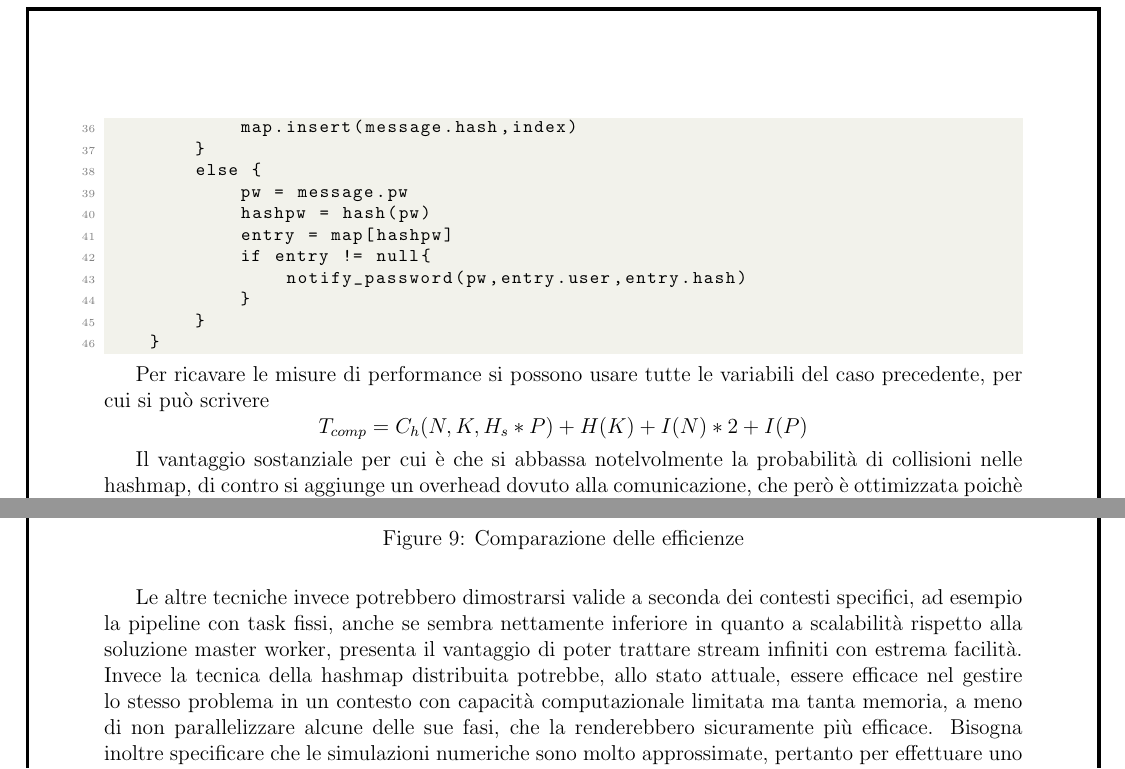
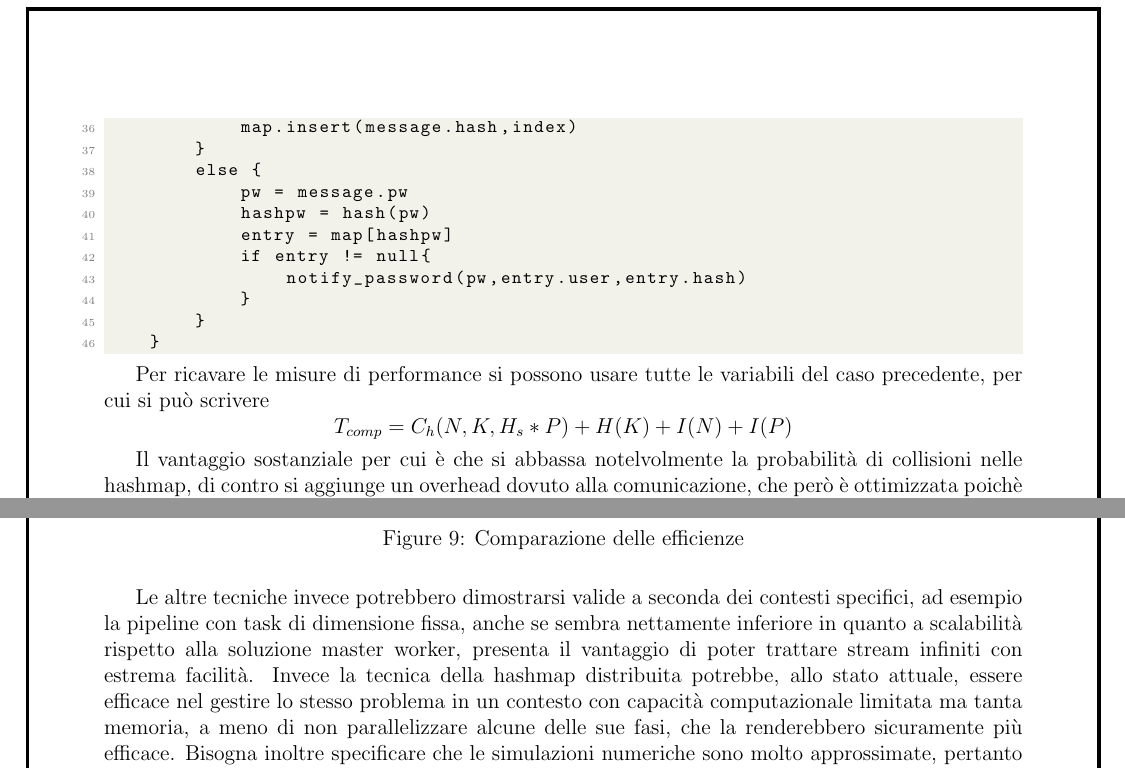
Before and after one commit to PrimeMinisterOfGreed/DistributedCrack, a LaTeX document (doc/proposal/proposta.tex, which reads doc/proposal/chapters/c3_ricercanonlineare.tex): two parts of pages 14 and 16 of 17, joined at a grey line, cut so that both start at the same text. Compiled offline with pdfLaTeX.

Commit message:
i added some estimates

```diff
--- a/doc/proposal/chapters/c3_ricercanonlineare.tex
+++ b/doc/proposal/chapters/c3_ricercanonlineare.tex
@@ -93,7 +93,7 @@ Per usare una DHT l'approccio prevede sempre un architettura main worker, ogni w
 
 Per ricavare le misure di performance si possono usare tutte le variabili del caso precedente, per cui si può scrivere
 $$
-T_{comp}= C_h(N,K,H_s*P) +  H(K)  + I(N)*2 + I(P)
+T_{comp}= C_h(N,K,H_s*P) +  H(K)  + I(N) + I(P)
 $$
 
 Il vantaggio sostanziale per cui è che si abbassa notelvolmente la probabilità di collisioni nelle hashmap, di contro si aggiunge un overhead dovuto alla comunicazione, che però è ottimizzata poichè si conosce già il nodo possibile detentore di una certa password.
@@ -123,4 +123,4 @@ Non esiste un vincitore assoluto in questa lista di soluzioni, di fatto la scelt
     \includegraphics[width=0.9\textwidth]{images/efficiency_comparison.png}
     \caption{Comparazione delle efficienze}
 \end{figure}
-Le altre tecniche invece potrebbero dimostrarsi valide a seconda dei contesti specifici, ad esempio la pipeline con task fissi, anche se sembra nettamente inferiore in quanto a scalabilità rispetto alla soluzione master worker, presenta il vantaggio di poter trattare stream infiniti con estrema facilità. Invece la tecnica della hashmap distribuita potrebbe, allo stato attuale, essere efficace nel gestire lo stesso problema in un contesto con capacità computazionale limitata ma tanta memoria, a meno di non parallelizzare alcune delle sue fasi, che la renderebbero sicuramente più efficace. Bisogna inoltre specificare che le simulazioni numeriche sono molto approssimate, pertanto per effettuare uno scrutinio più approfondito e sperimentare se le soluzioni sono o meno adatte a un certo hardware sarà necessario effettuare dei veri e proprio benchmark.
+Le altre tecniche invece potrebbero dimostrarsi valide a seconda dei contesti specifici, ad esempio la pipeline con task di dimensione fissa, anche se sembra nettamente inferiore in quanto a scalabilità rispetto alla soluzione master worker, presenta il vantaggio di poter trattare stream infiniti con estrema facilità. Invece la tecnica della hashmap distribuita potrebbe, allo stato attuale, essere efficace nel gestire lo stesso problema in un contesto con capacità computazionale limitata ma tanta memoria, a meno di non parallelizzare alcune delle sue fasi, che la renderebbero sicuramente più efficace. Bisogna inoltre specificare che le simulazioni numeriche sono molto approssimate, pertanto per effettuare uno scrutinio più approfondito e sperimentare se le soluzioni sono o meno adatte a un certo hardware sarà necessario effettuare dei veri e proprio benchmark.
```
Also changed, not shown: 1 other file.
